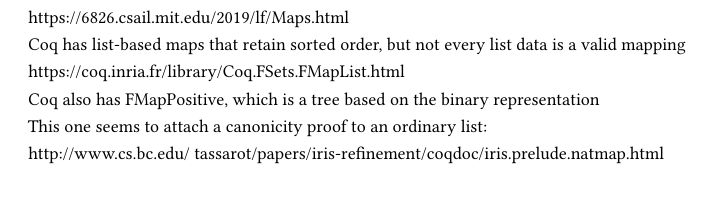
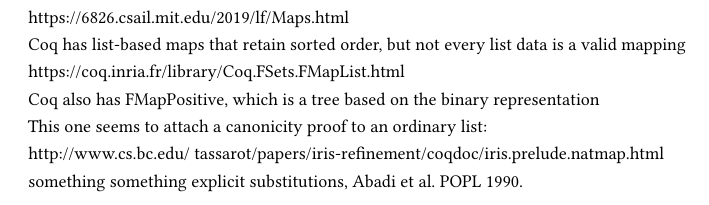
Before and after one commit to nickcollins/dependent-dicts, a LaTeX paper (main.tex): part of page 6 of 7, cut so that both start at the same text. Compiled offline with pdfLaTeX.

Commit message:
reminder to self about explicit substitutions related work

```diff
--- a/main.tex
+++ b/main.tex
@@ -535,6 +535,8 @@
 This one seems to attach a canonicity proof to an ordinary list:
 \\
 http://www.cs.bc.edu/~tassarot/papers/iris-refinement/coqdoc/iris.prelude.natmap.html
+\\
+something something explicit substitutions, Abadi et al. POPL 1990.
 
 \clearpage
 %\bibliography{references,all.short}
```
